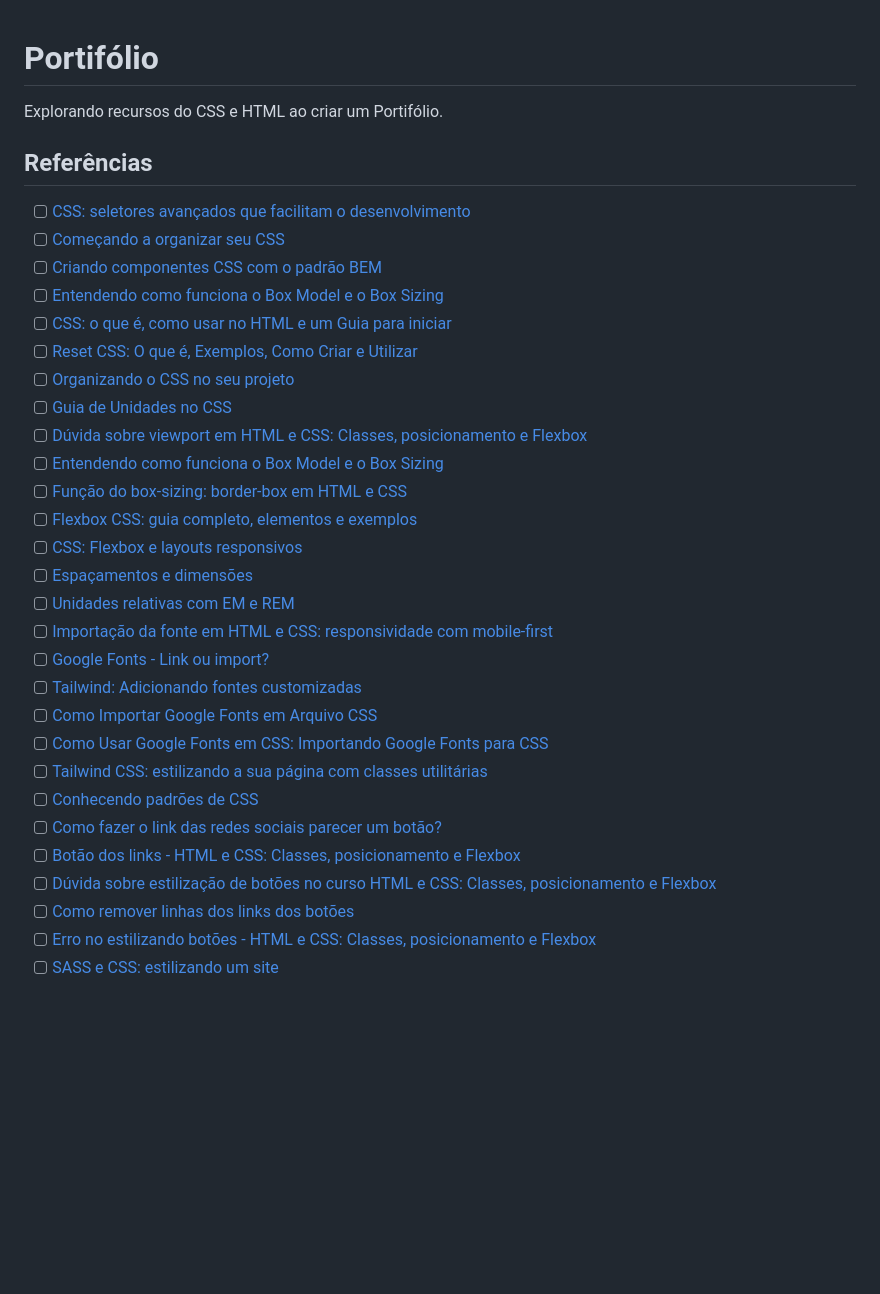
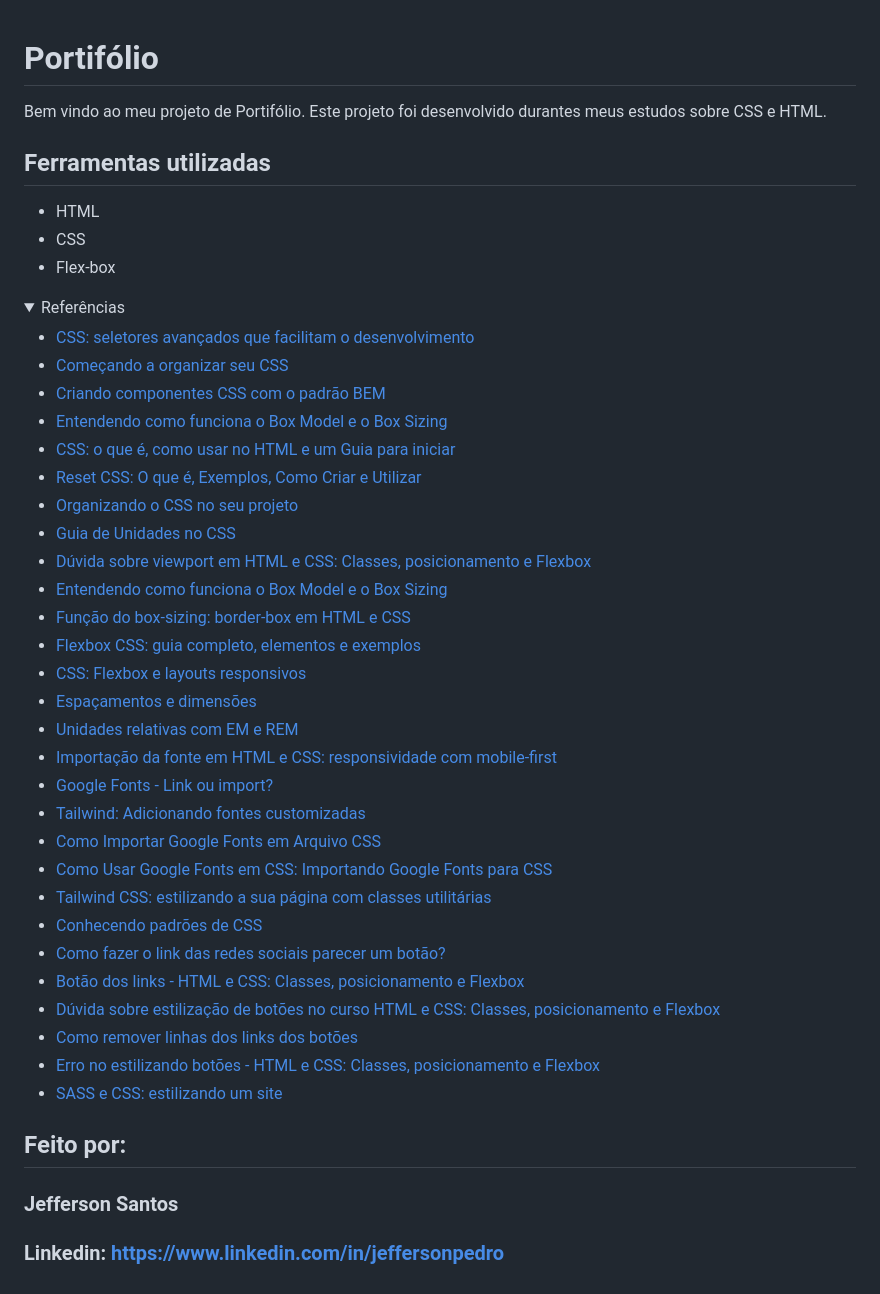
Before and after one commit to jeff-pedro/learn-css-html-portfolio, a Markdown page: README.md, the part around the change. Drawn GitHub-style; folded sections open; blank space fills up the shorter version.

Commit message:
atualizando readme

```diff
--- a/README.md
+++ b/README.md
@@ -1,32 +1,49 @@
 # Portifólio
-Explorando recursos do CSS e HTML ao criar um Portifólio.
 
-## Referências
-- [ ] [CSS: seletores avançados que facilitam o desenvolvimento](https://www.alura.com.br/artigos/css-seletores-avancados-aplicacoes-web)
-- [ ] [Começando a organizar seu CSS](https://www.alura.com.br/artigos/comecando-a-organizar-seu-css)
-- [ ] [Criando componentes CSS com o padrão BEM](https://www.alura.com.br/artigos/criando-componentes-css-com-padrao-bem)
-- [ ] [Entendendo como funciona o Box Model e o Box Sizing](https://www.alura.com.br/artigos/entendendo-como-funciona-box-model-e-o-box-sizing)
-- [ ] [CSS: o que é, como usar no HTML e um Guia para iniciar](https://www.alura.com.br/artigos/css)
-- [ ] [Reset CSS: O que é, Exemplos, Como Criar e Utilizar](https://www.alura.com.br/artigos/o-que-e-reset-css)
-- [ ] [Organizando o CSS no seu projeto](https://www.alura.com.br/artigos/organizando-o-css-no-seu-projeto)
-- [ ] [Guia de Unidades no CSS](https://www.alura.com.br/artigos/guia-de-unidades-no-css)
-- [ ] [Dúvida sobre viewport em HTML e CSS: Classes, posicionamento e Flexbox](https://cursos.alura.com.br/forum/topico-duvida-viewport-271522)
-- [ ] [Entendendo como funciona o Box Model e o Box Sizing](https://www.alura.com.br/artigos/entendendo-como-funciona-box-model-e-o-box-sizing)
-- [ ] [Função do box-sizing: border-box em HTML e CSS](https://cursos.alura.com.br/forum/topico-qual-a-funcao-do-box-sizing-border-box-34779)
-- [ ] [Flexbox CSS: guia completo, elementos e exemplos](https://www.alura.com.br/artigos/css-guia-do-flexbox)
-- [ ] [CSS: Flexbox e layouts responsivos](https://www.alura.com.br/conteudo/css-flexbox-layouts-responsivos)
-- [ ] [Espaçamentos e dimensões](https://www.alura.com.br/apostila-html-css-javascript/05CA-trabalhando-com-tamanhos-e-espacamento)
-- [ ] [Unidades relativas com EM e REM](https://cursos.alura.com.br/forum/topico-duvida-importacao-da-fonte-281161)
-- [ ] [Importação da fonte em HTML e CSS: responsividade com mobile-first](https://cursos.alura.com.br/forum/topico-duvida-importacao-da-fonte-281161)
-- [ ] [Google Fonts - Link ou import?](https://cursos.alura.com.br/forum/topico-google-fonts-link-ou-import-130517)
-- [ ] [Tailwind: Adicionando fontes customizadas](https://www.wikihow.com/Use-Google-Fonts-in-CSS)
-- [ ] [Como Importar Google Fonts em Arquivo CSS](https://www.wikihow.com/Use-Google-Fonts-in-CSS)
-- [ ] [Como Usar Google Fonts em CSS: Importando Google Fonts para CSS](https://www.wikihow.com/Use-Google-Fonts-in-CSS)
-- [ ] [Tailwind CSS: estilizando a sua página com classes utilitárias](https://www.alura.com.br/conteudo/tailwind-css-estilizando-pagina-classes-utilitarias)
-- [ ] [Conhecendo padrões de CSS](https://www.alura.com.br/apostila-html-css-javascript/10CA-treinando-display-e-nomenclatura-de-classes)
-- [ ] [Como fazer o link das redes sociais parecer um botão?](https://cursos.alura.com.br/forum/topico-como-vamos-fazer-o-link-das-redes-sociais-parecer-um-botao-317242)
-- [ ] [Botão dos links - HTML e CSS: Classes, posicionamento e Flexbox ](https://cursos.alura.com.br/forum/topico-botao-dos-links-309258)
-- [ ] [Dúvida sobre estilização de botões no curso HTML e CSS: Classes, posicionamento e Flexbox](https://cursos.alura.com.br/forum/topico-duvida-duvida-301971)
-- [ ] [Como remover linhas dos links dos botões](https://cursos.alura.com.br/forum/topico-linhas-dos-links-dos-botoes-continuam-aparecendo-282291)
-- [ ] [Erro no estilizando botões - HTML e CSS: Classes, posicionamento e Flexbox](https://cursos.alura.com.br/forum/topico-bug-erro-no-estilizando-botoes-299755)
-- [ ] [SASS e CSS: estilizando um site](https://www.alura.com.br/conteudo/sass-css-estilizando-site)
+Bem vindo ao meu projeto de Portifólio. Este projeto foi desenvolvido durantes meus estudos sobre CSS e HTML.
+
+## Ferramentas utilizadas
+
+- HTML
+- CSS
+- Flex-box
+
+<details>
+  <summary style="font-size: 1.25rem; font-weight: bold">Referências</summary>
+
+- [CSS: seletores avançados que facilitam o desenvolvimento](https://www.alura.com.br/artigos/css-seletores-avancados-aplicacoes-web)
+- [Começando a organizar seu CSS](https://www.alura.com.br/artigos/comecando-a-organizar-seu-css)
+- [Criando componentes CSS com o padrão BEM](https://www.alura.com.br/artigos/criando-componentes-css-com-padrao-bem)
+- [Entendendo como funciona o Box Model e o Box Sizing](https://www.alura.com.br/artigos/entendendo-como-funciona-box-model-e-o-box-sizing)
+- [CSS: o que é, como usar no HTML e um Guia para iniciar](https://www.alura.com.br/artigos/css)
+- [Reset CSS: O que é, Exemplos, Como Criar e Utilizar](https://www.alura.com.br/artigos/o-que-e-reset-css)
+- [Organizando o CSS no seu projeto](https://www.alura.com.br/artigos/organizando-o-css-no-seu-projeto)
+- [Guia de Unidades no CSS](https://www.alura.com.br/artigos/guia-de-unidades-no-css)
+- [Dúvida sobre viewport em HTML e CSS: Classes, posicionamento e Flexbox](https://cursos.alura.com.br/forum/topico-duvida-viewport-271522)
+- [Entendendo como funciona o Box Model e o Box Sizing](https://www.alura.com.br/artigos/entendendo-como-funciona-box-model-e-o-box-sizing)
+- [Função do box-sizing: border-box em HTML e CSS](https://cursos.alura.com.br/forum/topico-qual-a-funcao-do-box-sizing-border-box-34779)
+- [Flexbox CSS: guia completo, elementos e exemplos](https://www.alura.com.br/artigos/css-guia-do-flexbox)
+- [CSS: Flexbox e layouts responsivos](https://www.alura.com.br/conteudo/css-flexbox-layouts-responsivos)
+- [Espaçamentos e dimensões](https://www.alura.com.br/apostila-html-css-javascript/05CA-trabalhando-com-tamanhos-e-espacamento)
+- [Unidades relativas com EM e REM](https://cursos.alura.com.br/forum/topico-duvida-importacao-da-fonte-281161)
+- [Importação da fonte em HTML e CSS: responsividade com mobile-first](https://cursos.alura.com.br/forum/topico-duvida-importacao-da-fonte-281161)
+- [Google Fonts - Link ou import?](https://cursos.alura.com.br/forum/topico-google-fonts-link-ou-import-130517)
+- [Tailwind: Adicionando fontes customizadas](https://www.wikihow.com/Use-Google-Fonts-in-CSS)
+- [Como Importar Google Fonts em Arquivo CSS](https://www.wikihow.com/Use-Google-Fonts-in-CSS)
+- [Como Usar Google Fonts em CSS: Importando Google Fonts para CSS](https://www.wikihow.com/Use-Google-Fonts-in-CSS)
+- [Tailwind CSS: estilizando a sua página com classes utilitárias](https://www.alura.com.br/conteudo/tailwind-css-estilizando-pagina-classes-utilitarias)
+- [Conhecendo padrões de CSS](https://www.alura.com.br/apostila-html-css-javascript/10CA-treinando-display-e-nomenclatura-de-classes)
+- [Como fazer o link das redes sociais parecer um botão?](https://cursos.alura.com.br/forum/topico-como-vamos-fazer-o-link-das-redes-sociais-parecer-um-botao-317242)
+- [Botão dos links - HTML e CSS: Classes, posicionamento e Flexbox ](https://cursos.alura.com.br/forum/topico-botao-dos-links-309258)
+- [Dúvida sobre estilização de botões no curso HTML e CSS: Classes, posicionamento e Flexbox](https://cursos.alura.com.br/forum/topico-duvida-duvida-301971)
+- [Como remover linhas dos links dos botões](https://cursos.alura.com.br/forum/topico-linhas-dos-links-dos-botoes-continuam-aparecendo-282291)
+- [Erro no estilizando botões - HTML e CSS: Classes, posicionamento e Flexbox](https://cursos.alura.com.br/forum/topico-bug-erro-no-estilizando-botoes-299755)
+- [SASS e CSS: estilizando um site](https://www.alura.com.br/conteudo/sass-css-estilizando-site)
+
+</details>
+
+## Feito por:
+
+### Jefferson Santos
+
+### Linkedin: https://www.linkedin.com/in/jeffersonpedro
```
